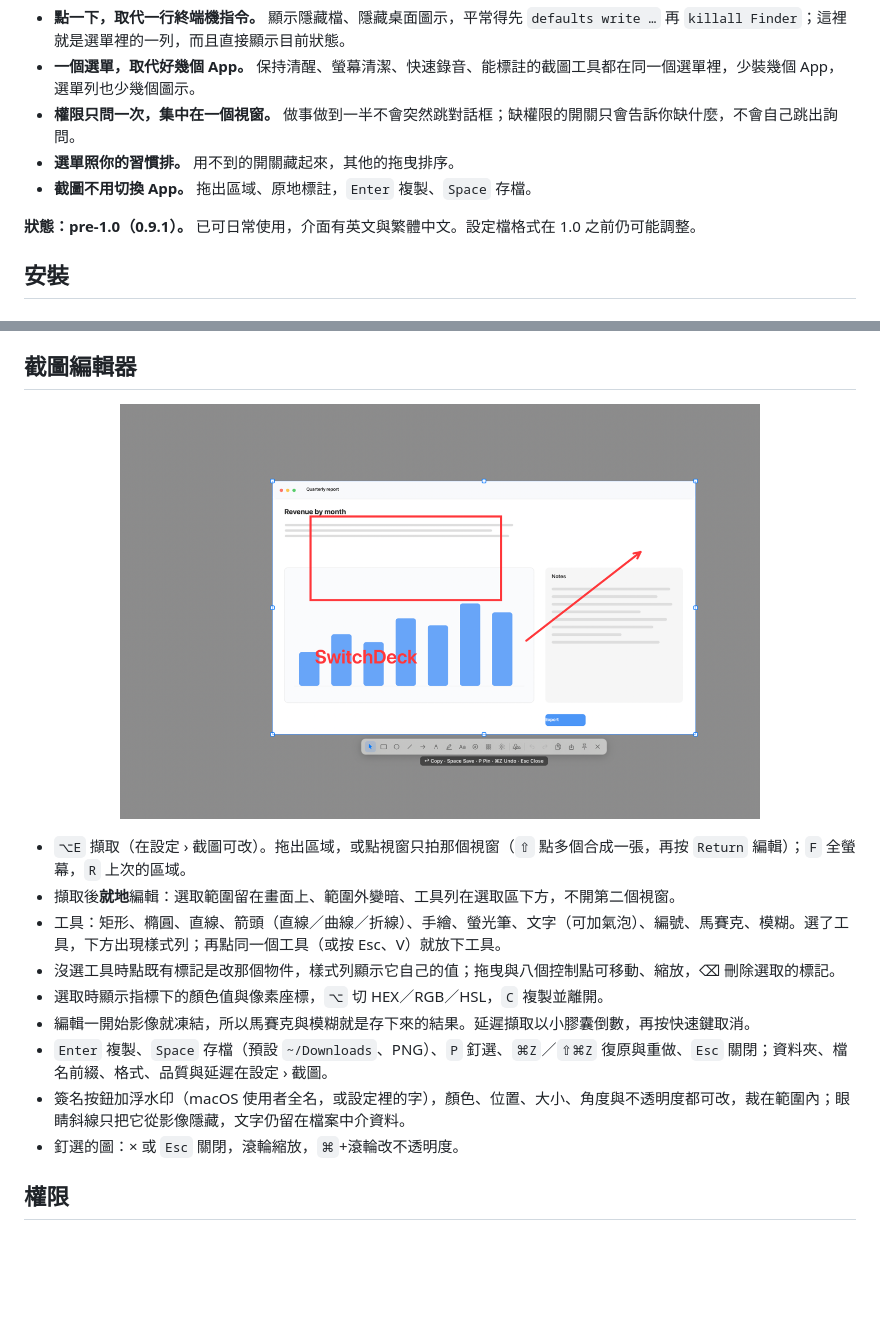
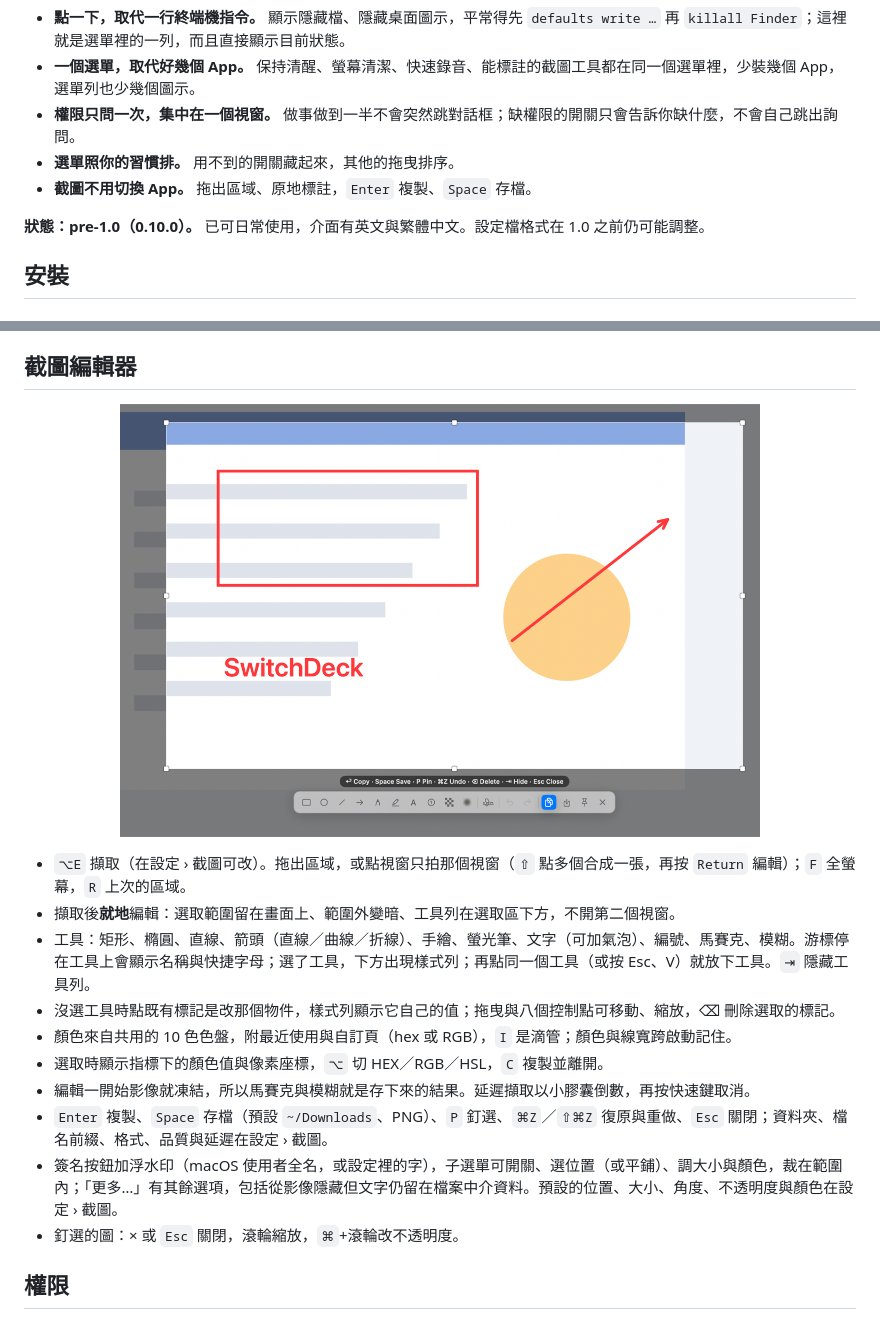
Before and after one commit to jwcrystal/panelumi, a Markdown page: README.zh-TW.md, 2 parts joined by grey strips. GitHub-like rendering; pictures changed too: docs/images/editor.png; blank space fills up the shorter version.

```diff
--- a/README.zh-TW.md
+++ b/README.zh-TW.md
@@ -21,7 +21,7 @@
 - **選單照你的習慣排。** 用不到的開關藏起來，其他的拖曳排序。
 - **截圖不用切換 App。** 拖出區域、原地標註，`Enter` 複製、`Space` 存檔。
 
-**狀態：pre-1.0（0.9.1）。** 已可日常使用，介面有英文與繁體中文。設定檔格式在 1.0 之前仍可能調整。
+**狀態：pre-1.0（0.10.0）。** 已可日常使用，介面有英文與繁體中文。設定檔格式在 1.0 之前仍可能調整。
 
 ## 安裝
 
@@ -91,12 +91,13 @@ open build/SwitchDeck.app
 
 - `⌥E` 擷取（在設定 › 截圖可改）。拖出區域，或點視窗只拍那個視窗（`⇧` 點多個合成一張，再按 `Return` 編輯）；`F` 全螢幕，`R` 上次的區域。
 - 擷取後**就地**編輯：選取範圍留在畫面上、範圍外變暗、工具列在選取區下方，不開第二個視窗。
-- 工具：矩形、橢圓、直線、箭頭（直線／曲線／折線）、手繪、螢光筆、文字（可加氣泡）、編號、馬賽克、模糊。選了工具，下方出現樣式列；再點同一個工具（或按 Esc、V）就放下工具。
+- 工具：矩形、橢圓、直線、箭頭（直線／曲線／折線）、手繪、螢光筆、文字（可加氣泡）、編號、馬賽克、模糊。游標停在工具上會顯示名稱與快捷字母；選了工具，下方出現樣式列；再點同一個工具（或按 Esc、V）就放下工具。`⇥` 隱藏工具列。
 - 沒選工具時點既有標記是改那個物件，樣式列顯示它自己的值；拖曳與八個控制點可移動、縮放，⌫ 刪除選取的標記。
+- 顏色來自共用的 10 色色盤，附最近使用與自訂頁（hex 或 RGB），`I` 是滴管；顏色與線寬跨啟動記住。
 - 選取時顯示指標下的顏色值與像素座標，`⌥` 切 HEX／RGB／HSL，`C` 複製並離開。
 - 編輯一開始影像就凍結，所以馬賽克與模糊就是存下來的結果。延遲擷取以小膠囊倒數，再按快速鍵取消。
 - `Enter` 複製、`Space` 存檔（預設 `~/Downloads`、PNG）、`P` 釘選、`⌘Z`／`⇧⌘Z` 復原與重做、`Esc` 關閉；資料夾、檔名前綴、格式、品質與延遲在設定 › 截圖。
-- 簽名按鈕加浮水印（macOS 使用者全名，或設定裡的字），顏色、位置、大小、角度與不透明度都可改，裁在範圍內；眼睛斜線只把它從影像隱藏，文字仍留在檔案中介資料。
+- 簽名按鈕加浮水印（macOS 使用者全名，或設定裡的字），子選單可開關、選位置（或平鋪）、調大小與顏色，裁在範圍內；「更多…」有其餘選項，包括從影像隱藏但文字仍留在檔案中介資料。預設的位置、大小、角度、不透明度與顏色在設定 › 截圖。
 - 釘選的圖：× 或 `Esc` 關閉，滾輪縮放，`⌘`+滾輪改不透明度。
 
 ## 權限
```
Also changed, not shown: README.md (+5 -4 lines), docs/releases/0.10.0.md (added, +55 -0 lines), 1 other file.
